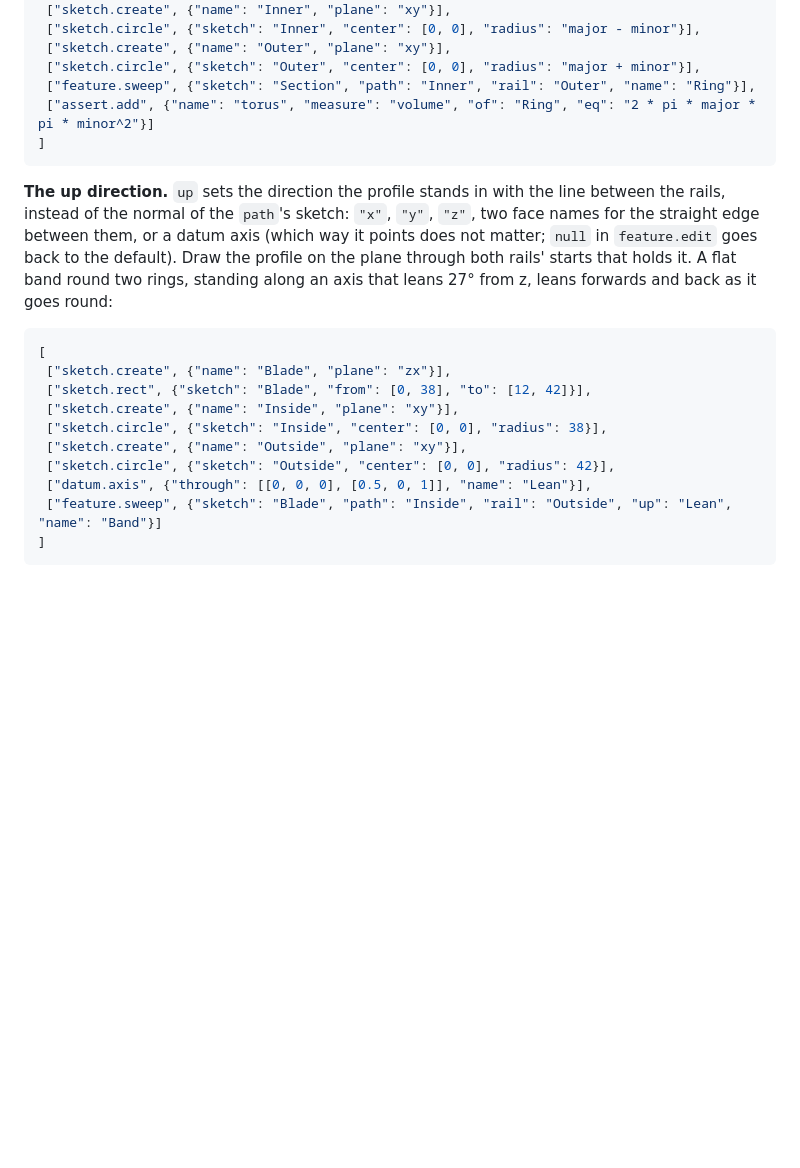
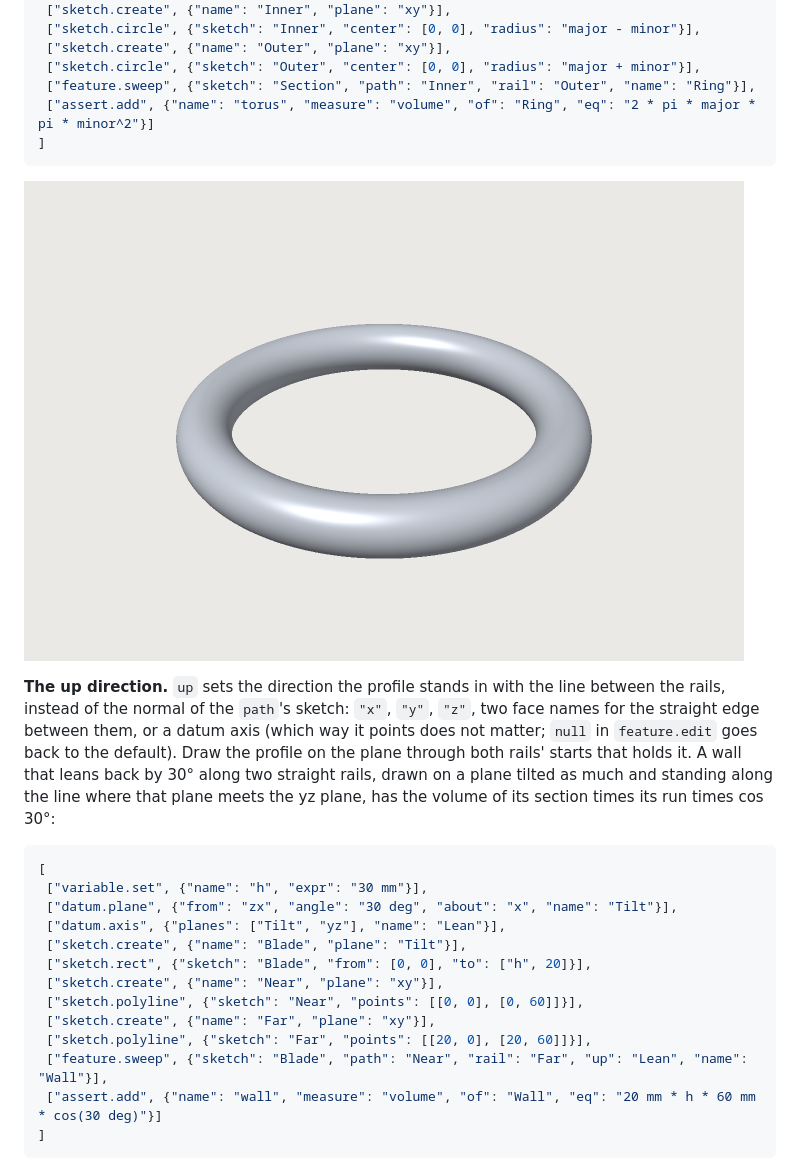
Before and after one commit to johancoppens/3dcraft, a Markdown page: docs/guide/09-features.md, the part around one of its changes. GitHub-like rendering; pictures changed too: docs/guide/images/two-rail-ring.png (added); blank space fills up the shorter version.

````diff
--- a/docs/guide/09-features.md
+++ b/docs/guide/09-features.md
@@ -97,22 +97,28 @@ without ends (`closed` in the result). A circle carried round two concentric cir
 ]
 ```
 
+![A circle carried round two rings: a torus](images/two-rail-ring.png)
+
 **The up direction.** `up` sets the direction the profile stands in with the line between the rails,
 instead of the normal of the `path`'s sketch: `"x"`, `"y"`, `"z"`, two face names for the straight edge
 between them, or a datum axis (which way it points does not matter; `null` in `feature.edit` goes back
-to the default). Draw the profile on the plane through both rails' starts that holds it. A flat band
-round two rings, standing along an axis that leans 27° from z, leans forwards and back as it goes round:
+to the default). Draw the profile on the plane through both rails' starts that holds it. A wall that
+leans back by 30° along two straight rails, drawn on a plane tilted as much and standing along the
+line where that plane meets the yz plane, has the volume of its section times its run times cos 30°:
 
 ```json
 [
- ["sketch.create", {"name": "Blade", "plane": "zx"}],
- ["sketch.rect", {"sketch": "Blade", "from": [0, 38], "to": [12, 42]}],
- ["sketch.create", {"name": "Inside", "plane": "xy"}],
- ["sketch.circle", {"sketch": "Inside", "center": [0, 0], "radius": 38}],
- ["sketch.create", {"name": "Outside", "plane": "xy"}],
- ["sketch.circle", {"sketch": "Outside", "center": [0, 0], "radius": 42}],
- ["datum.axis", {"through": [[0, 0, 0], [0.5, 0, 1]], "name": "Lean"}],
- ["feature.sweep", {"sketch": "Blade", "path": "Inside", "rail": "Outside", "up": "Lean", "name": "Band"}]
+ ["variable.set", {"name": "h", "expr": "30 mm"}],
+ ["datum.plane", {"from": "zx", "angle": "30 deg", "about": "x", "name": "Tilt"}],
+ ["datum.axis", {"planes": ["Tilt", "yz"], "name": "Lean"}],
+ ["sketch.create", {"name": "Blade", "plane": "Tilt"}],
+ ["sketch.rect", {"sketch": "Blade", "from": [0, 0], "to": ["h", 20]}],
+ ["sketch.create", {"name": "Near", "plane": "xy"}],
+ ["sketch.polyline", {"sketch": "Near", "points": [[0, 0], [0, 60]]}],
+ ["sketch.create", {"name": "Far", "plane": "xy"}],
+ ["sketch.polyline", {"sketch": "Far", "points": [[20, 0], [20, 60]]}],
+ ["feature.sweep", {"sketch": "Blade", "path": "Near", "rail": "Far", "up": "Lean", "name": "Wall"}],
+ ["assert.add", {"name": "wall", "measure": "volume", "of": "Wall", "eq": "20 mm * h * 60 mm * cos(30 deg)"}]
 ]
 ```
 
````
Also changed, not shown: other parts of docs/guide/09-features.md (+1 -1 lines), docs/design/sweeps.md (+1 -0 lines), docs/guide/images/two-rail-lean.png (added), 3 other files.
